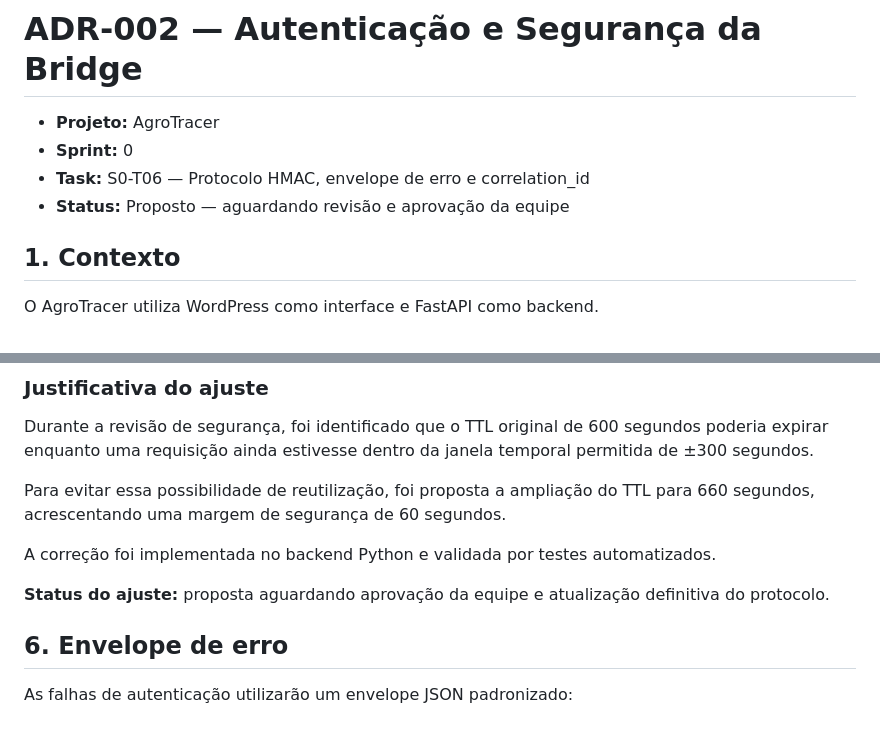
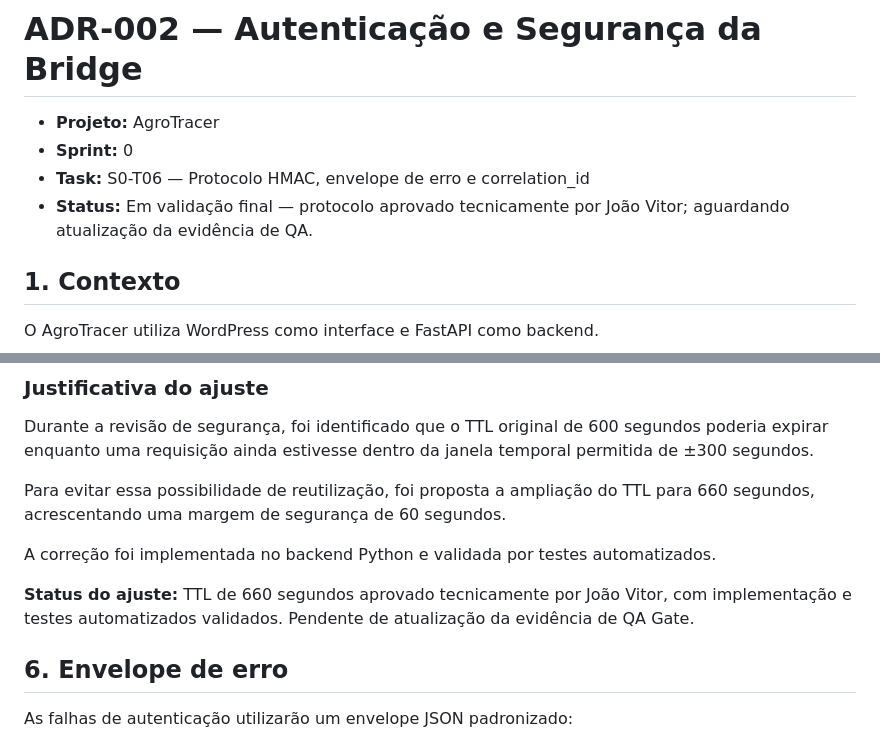
Before and after one commit to GrupoWinners/AgroTracer, a Markdown page: docs/adr/0002-autenticacao-bridge-hmac.md, 2 parts joined by grey strips. Rendered like a GitHub page.

Commit message:
docs(s0-t06): registra aprovacao tecnica do protocolo HMAC

```diff
--- a/docs/adr/0002-autenticacao-bridge-hmac.md
+++ b/docs/adr/0002-autenticacao-bridge-hmac.md
@@ -3,7 +3,7 @@
 - **Projeto:** AgroTracer
 - **Sprint:** 0
 - **Task:** S0-T06 — Protocolo HMAC, envelope de erro e correlation_id
-- **Status:** Proposto — aguardando revisão e aprovação da equipe
+- **Status:** Em validação final — protocolo aprovado tecnicamente por João Vitor; aguardando atualização da evidência de QA.
 
 ## 1. Contexto
 
@@ -94,7 +94,7 @@ Para evitar essa possibilidade de reutilização, foi proposta a ampliação do
 
 A correção foi implementada no backend Python e validada por testes automatizados.
 
-**Status do ajuste:** proposta aguardando aprovação da equipe e atualização definitiva do protocolo.
+**Status do ajuste:** TTL de 660 segundos aprovado tecnicamente por João Vitor, com implementação e testes automatizados validados. Pendente de atualização da evidência de QA Gate.
 
 ## 6. Envelope de erro
 
```
